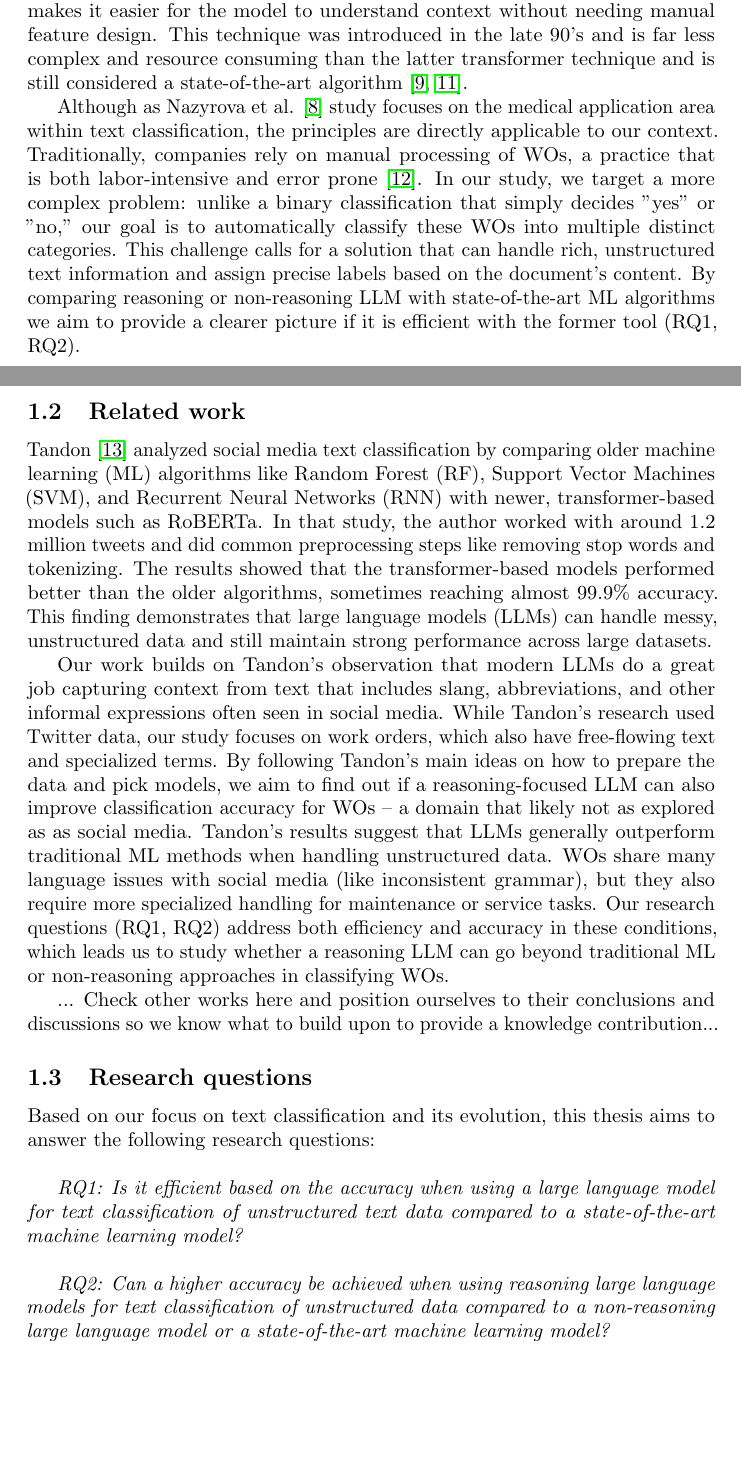
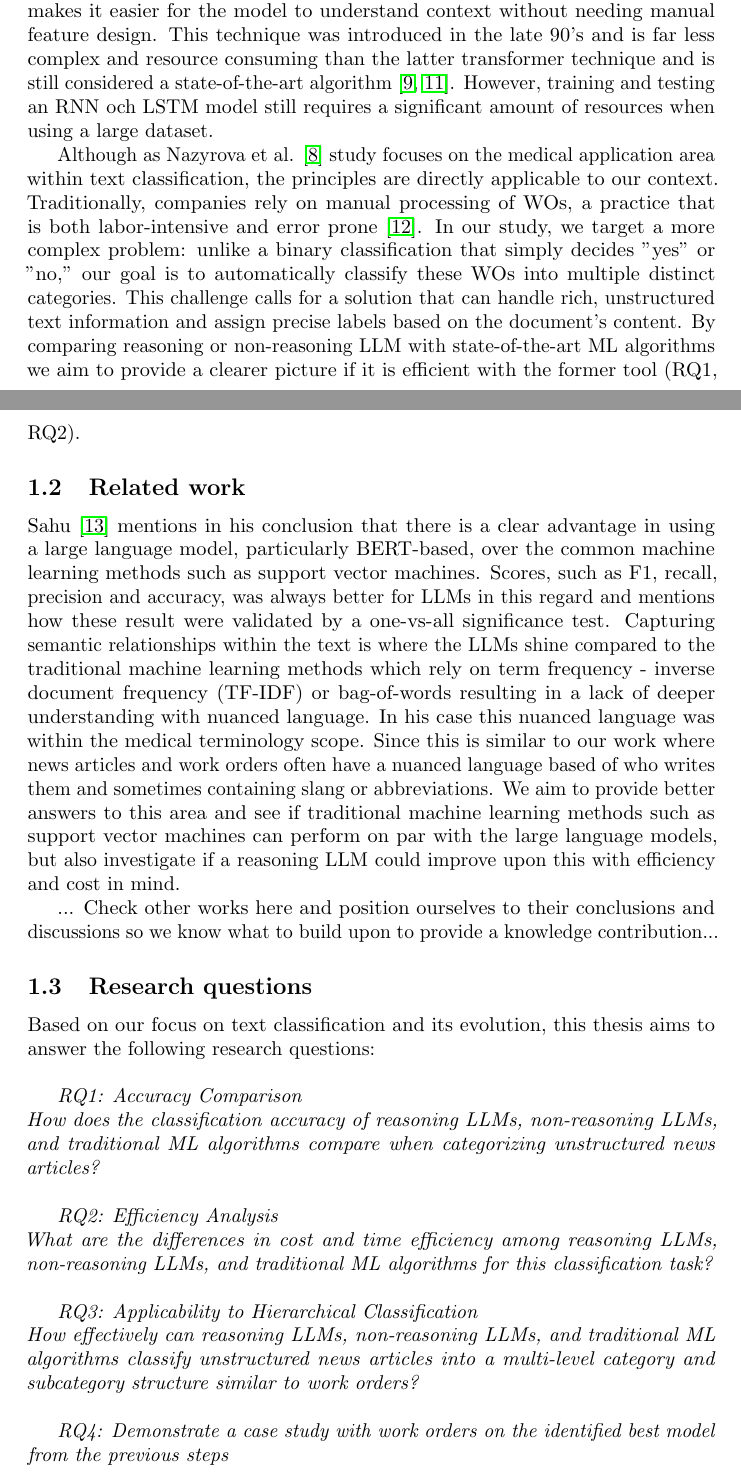
Before and after one commit to samme90s/thesis, a LaTeX document (main.tex, which reads introduction.tex): two parts of pages 4 and 5 of 10 before the commit and two parts of pages 4 and 5 of 11 after it, joined at a grey line, cut so that both start at the same text, the shorter picture padded with empty space. Compiled offline with pdfLaTeX.

Commit message:
update related work and other minor details

```diff
--- a/introduction.tex
+++ b/introduction.tex
@@ -12,22 +12,23 @@ In many industries today, handling large quantities data is common. Text classif
 
 Data is generally divided into two main categories: structured and unstructured. \textbf{Structured data} is organized in a clear, predefined format. For example, consider an employee roster stored in a spreadsheet where each row represents an employee and columns indicate details such as name, employee ID, department, and phone number. Similarly, a financial report that lists company names, dates, and expense figures in a table is also structured data. Its orderly layout makes it easy for business users to read and analyze. \textbf{Unstructured data} lacks this uniform organization. Examples include emails, text documents, or social media posts, where information is presented in varying formats without a strict arrangement. Work orders are a typical example of unstructured data. A work order might include a lengthy description of maintenance tasks, lists of required materials, details on location and customer info, and other text that does not fit into neatly labeled columns \cite{ibm2023work}. Because each document can be formatted differently, unstructured data does not lend itself to simple, tabular representation \cite{ibm2025datadiff}.
 
-However, the early techniques often fall short in capturing language nuances, context details, and the ambiguity in unstructured text. More recently, advances in natural language processing (NLP) have led to the development of large language models (LLMs) based on transformer architectures such as GPT and BERT. These models use self-attention to focus on important parts of the text and capture deep meaning by understanding relationships between words. There are even newer versions that add reasoning capabilities, which aim to improve decision-making in text classification. Learning from vast amounts of pre-trained data and use self-attention to track relationships between words, which significantly improves their ability to understand and predict next word context. For example, while traditional ML models focus on manually extracting features, modern LLMs such as the previously mentioned GPT and BERT can adapt to various types of text with minimal human intervention such as pre processing and structuring. Supporting this development, recent research has shown that LLMs --- especially when fine-tuned for particular domains --- exhibit not only advanced language understanding but also reasoning capabilities that can further improve text classification performance \cite{huang2024classification, andersson2024ikea, merritt2022transformer, nazyrova2024medical, wang2024classifiers}.
+However, the early techniques often fall short in capturing language nuances, context details, and the ambiguity in unstructured text. More recently, advances in natural language processing (NLP) have led to the development of large language models (LLMs) based on transformer architectures such as GPT and BERT. These models use self-attention to focus on important parts of the text and capture deep meaning by understanding relationships between words. There are even newer versions that add reasoning capabilities, which aim to improve decision-making in text classification. Learning from vast amounts of pre-trained data and use self-attention to track relationships between words, which significantly improves their ability to understand and predict next word context. For example, while traditional ML models focus on manually extracting features, modern LLMs such as the previously mentioned GPT and BERT can adapt to various types of text with minimal human intervention such as pre processing and structuring. Supporting this development, recent research has shown that LLMs -- especially when fine-tuned for particular domains -- exhibit not only advanced language understanding but also reasoning capabilities that can further improve text classification performance \cite{huang2024classification, andersson2024ikea, merritt2022transformer, nazyrova2024medical, wang2024classifiers}.
 
 One of the most significant advantages of large language models over traditional approaches is their ability to generalize to new tasks using \textbf{zero-shot}, \textbf{one-shot}, and \textbf{few-shot} learning \cite{brown2020language}. These concepts refer to how much prior labeled data a model needs to perform a task. Zero-shot learning allows an LLM to classify text without being explicitly trained on any labeled examples. The model uses pre-trained knowledge to infer the most likely category based on a prompt describing the task. One-shot learning improves upon this by giving the model just one labeled example before making the classification. Finally, few-shot learning further enhances accuracy by providing multiple labeled examples in the prompt, allowing the model to generalize more effectively without requiring full retraining.
 
-Switching focus to a machine learning technique such as recurrent neural networks or long short-term memory (LSTMs) shows capability in handling sequences of words and remembering long distances between related words. This makes it easier for the model to understand context without needing manual feature design. This technique was introduced in the late 90's and is far less complex and resource consuming than the latter transformer technique and is still considered a state-of-the-art algorithm \cite{wang2024classifiers, hochreiter1997long}.
+Switching focus to a machine learning technique such as recurrent neural networks or long short-term memory (LSTMs) shows capability in handling sequences of words and remembering long distances between related words. This makes it easier for the model to understand context without needing manual feature design. This technique was introduced in the late 90's and is far less complex and resource consuming than the latter transformer technique and is still considered a state-of-the-art algorithm \cite{wang2024classifiers, hochreiter1997long}. However, training and testing an RNN och LSTM model still requires a significant amount of resources when using a large dataset.
 
 Although as Nazyrova et al. \cite{nazyrova2024medical} study focuses on the medical application area within text classification, the principles are directly applicable to our context.  Traditionally, companies rely on manual processing of WOs, a practice that is both labor-intensive and error prone \cite{li2024work}. In our study, we target a more complex problem: unlike a binary classification that simply decides "yes" or "no," our goal is to automatically classify these WOs into multiple distinct categories. This challenge calls for a solution that can handle rich, unstructured text information and assign precise labels based on the document’s content. By comparing reasoning or non-reasoning LLM with state-of-the-art ML algorithms we aim to provide a clearer picture if it is efficient with the former tool (RQ1, RQ2).
 
 \subsection{Related work}
 
-% https://www.sciencedirect.com/science/article/pii/S0972978X24004677 (classifying LLM generated orthopedic articles)
+% https://link.springer.com/article/10.1007/s10115-024-02321-1#Sec4 (fake news or real news article classification)
 
-% https://www.researchgate.net/profile/Ritesh-Tandon-5/publication/384016064_Social_Media_Texts_Classification_and_Analysis_Based_on_Large_Language_Models_LLMs/links/66e4b8acfa5e11512cb89092/Social-Media-Texts-Classification-and-Analysis-Based-on-Large-Language-Models-LLMs.pdf (social media texts classification and analysis on LLMs) -- Journal of Emerging Technologies and Innovative Research | An International Open Access , Peer-reviewed, Refereed Journal
-Tandon \cite{tandon2024social} analyzed social media text classification by comparing older machine learning (ML) algorithms like Random Forest (RF), Support Vector Machines (SVM), and Recurrent Neural Networks (RNN) with newer, transformer-based models such as RoBERTa. In that study, the author worked with around 1.2 million tweets and did common preprocessing steps like removing stop words and tokenizing. The results showed that the transformer-based models performed better than the older algorithms, sometimes reaching almost 99.9\% accuracy. This finding demonstrates that large language models (LLMs) can handle messy, unstructured data and still maintain strong performance across large datasets.
+% https://www.sciencedirect.com/science/article/pii/S0925231225002929#sec1 (movie production review notes classification)
 
-Our work builds on Tandon’s observation that modern LLMs do a great job capturing context from text that includes slang, abbreviations, and other informal expressions often seen in social media. While Tandon’s research used Twitter data, our study focuses on work orders, which also have free-flowing text and specialized terms. By following Tandon’s main ideas on how to prepare the data and pick models, we aim to find out if a reasoning-focused LLM can also improve classification accuracy for WOs -- a domain that likely not as explored as as social media. Tandon’s results suggest that LLMs generally outperform traditional ML methods when handling unstructured data. WOs share many language issues with social media (like inconsistent grammar), but they also require more specialized handling for maintenance or service tasks. Our research questions (RQ1, RQ2) address both efficiency and accuracy in these conditions, which leads us to study whether a reasoning LLM can go beyond traditional ML or non-reasoning approaches in classifying WOs.
+% https://skemman.is/handle/1946/49119?locale=en (language models for classification of patient text messages)
+
+Sahu \cite{sahu2025language} mentions in his conclusion that there is a clear advantage in using a large language model, particularly BERT-based, over the common machine learning methods such as support vector machines. Scores, such as F1, recall, precision and accuracy, was always better for LLMs in this regard and mentions how these result were validated by a one-vs-all significance test. Capturing semantic relationships within the text is where the LLMs shine compared to the traditional machine learning methods which rely on term frequency - inverse document frequency (TF-IDF) or bag-of-words resulting in a lack of deeper understanding with nuanced language. In his case this nuanced language was within the medical terminology scope. Since this is similar to our work where news articles and work orders often have a nuanced language based of who writes them and sometimes containing slang or abbreviations. We aim to provide better answers to this area and see if traditional machine learning methods such as support vector machines can perform on par with the large language models, but also investigate if a reasoning LLM could improve upon this with efficiency and cost in mind.
 
 ... Check other works here and position ourselves to their conclusions and discussions so we know what to build upon to provide a knowledge contribution...
 
@@ -36,7 +37,28 @@ Our work builds on Tandon’s observation that modern LLMs do a great job captur
 Based on our focus on text classification and its evolution, this thesis aims to answer the following research questions:
 
 \bigskip
-\textit{RQ1: Is it efficient based on the accuracy when using a large language model for text classification of unstructured text data compared to a state-of-the-art machine learning model?}
+\textit{RQ1: Accuracy Comparison
+\newline
+How does the classification accuracy of reasoning LLMs, non-reasoning LLMs, and traditional ML algorithms compare when categorizing unstructured news articles?}
 
 \bigskip
-\textit{RQ2: Can a higher accuracy be achieved when using reasoning large language models for text classification of unstructured data compared to a non-reasoning large language model or a state-of-the-art machine learning model?}
+\textit{RQ2: Efficiency Analysis
+\newline
+What are the differences in cost and time efficiency among reasoning LLMs, non-reasoning LLMs, and traditional ML algorithms for this classification task?}
+
+\bigskip
+\textit{RQ3: Applicability to Hierarchical Classification
+\newline
+How effectively can reasoning LLMs, non-reasoning LLMs, and traditional ML algorithms classify unstructured news articles into a multi-level category and subcategory structure similar to work orders?}
+
+\bigskip
+\textit{RQ4: Demonstrate a case study with work orders on the identified best model from the previous steps} % (goals/aims)
+
+% \bigskip
+% \texit{RQ1: Is it efficient, based on accuracy, cost, and time, when classifying unstructured news articles within multiple categories and sub categories similar to the notation of work orders, using reasoning and non-reasoning LLM compared to traditional ML algorithms?}
+
+% \bigskip
+%\textit{RQ1: Is it efficient based on the accuracy when using a large language model for text classification of unstructured text data compared to a state-of-the-art machine learning model?}
+
+% \bigskip
+% \textit{RQ2: Can a higher accuracy be achieved when using reasoning large language models for text classification of unstructured data compared to a non-reasoning large language model or a state-of-the-art machine learning model?}
--- a/main.tex
+++ b/main.tex
@@ -12,8 +12,8 @@
 % and bibliography style
 \usepackage[numbers, sort&compress]{natbib}
 
-\title{ Text classification using large language models \\ \large Exploring the efficiency
-and accuracy of labeling work orders }
+\title{ Reasoning models compared traditional text classification methods \\ \large Exploring the efficiency
+and accuracy of labeling multi-level categories and subcategory structure }
 \author{Samuel Svensson \& Andreas Nilsson}
 \date{\today}
 
```
Also changed, not shown: references.bib (+8 -6 lines), introduction.tex (2 more changed lines).
